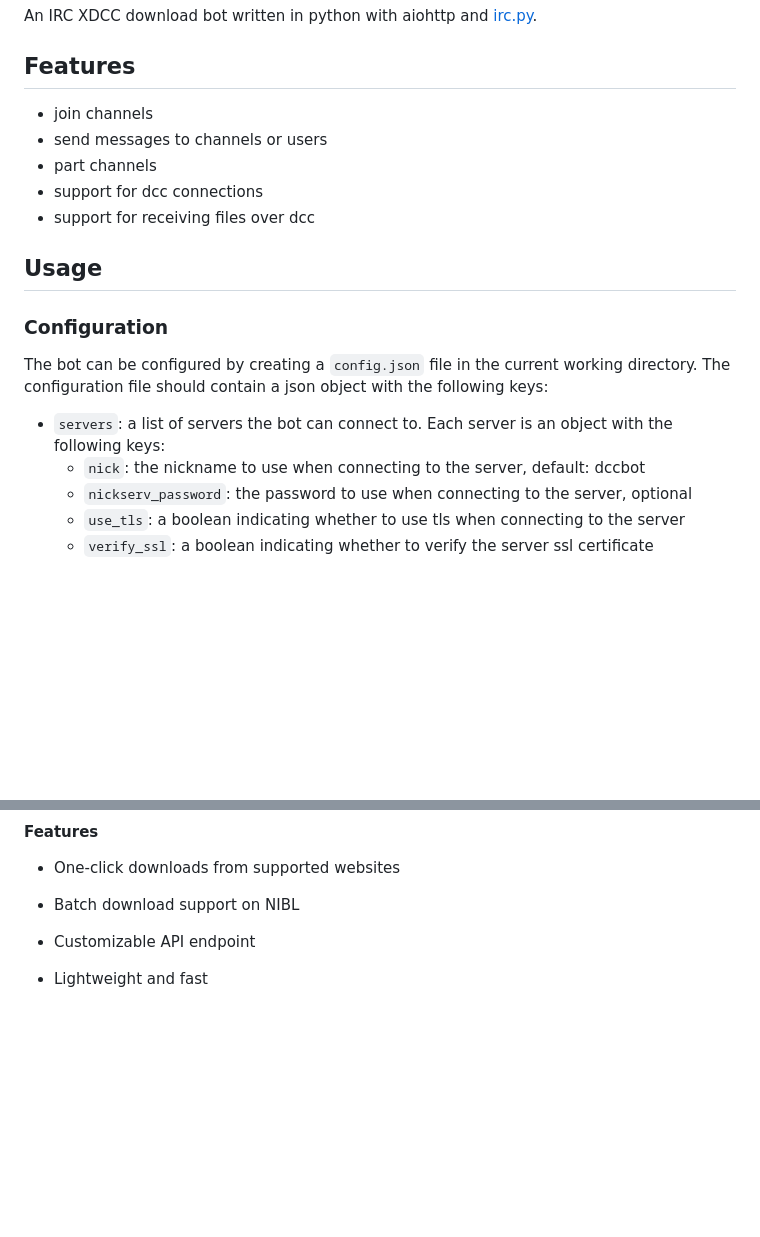
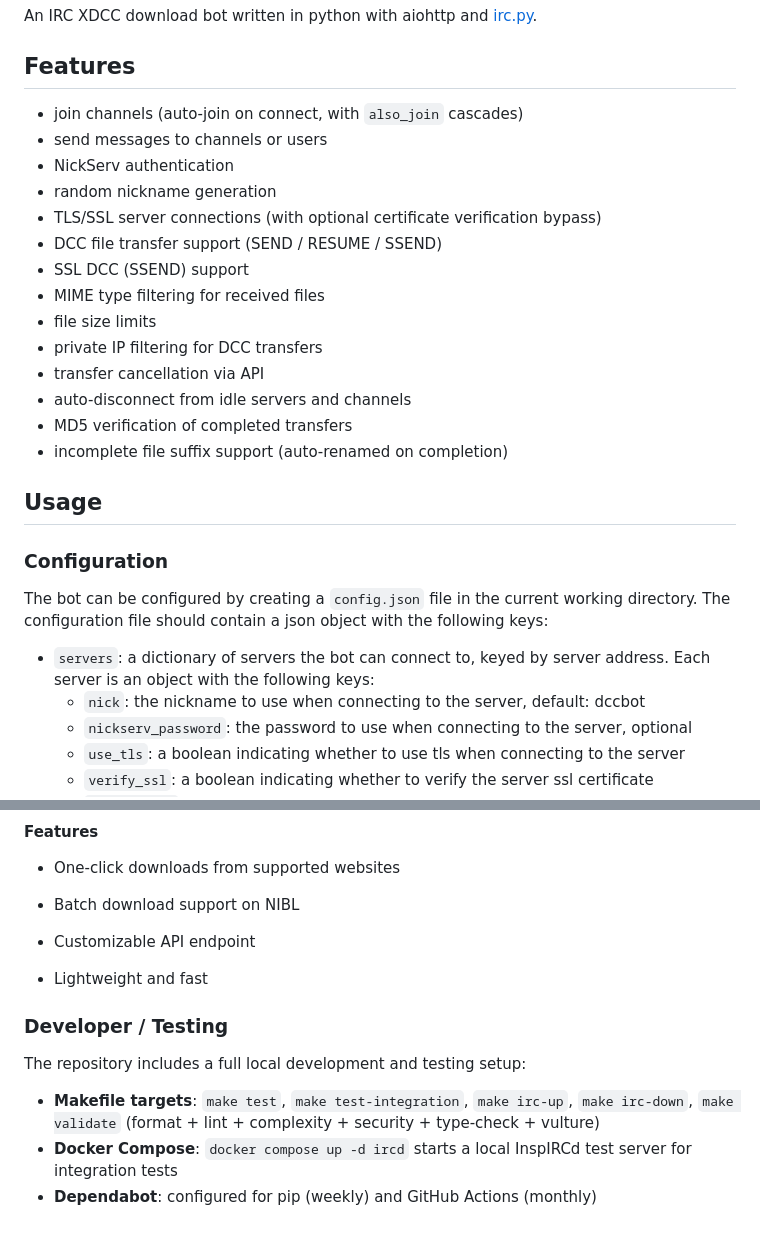
Before and after one commit to luni/dccbot, a Markdown page: README.md, 2 parts joined by grey strips. GitHub-like rendering; blank space fills up the shorter version.

```diff
--- a/README.md
+++ b/README.md
@@ -6,11 +10,20 @@ An IRC XDCC download bot written in python with aiohttp and [irc.py](https://git
 Features
 --------
 
-* join channels
+* join channels (auto-join on connect, with `also_join` cascades)
 * send messages to channels or users
-* part channels
-* support for dcc connections
-* support for receiving files over dcc
+* NickServ authentication
+* random nickname generation
+* TLS/SSL server connections (with optional certificate verification bypass)
+* DCC file transfer support (SEND / RESUME / SSEND)
+* SSL DCC (SSEND) support
+* MIME type filtering for received files
+* file size limits
+* private IP filtering for DCC transfers
+* transfer cancellation via API
+* auto-disconnect from idle servers and channels
+* MD5 verification of completed transfers
+* incomplete file suffix support (auto-renamed on completion)
 
 Usage
 -----
@@ -21,7 +34,7 @@ The bot can be configured by creating a `config.json` file in the current workin
 directory. The configuration file should contain a json object with the following
 keys:
 
-* `servers`: a list of servers the bot can connect to. Each server is an
+* `servers`: a dictionary of servers the bot can connect to, keyed by server address. Each server is an
     object with the following keys:
   * `nick`: the nickname to use when connecting to the server, default: dccbot
   * `nickserv_password`: the password to use when connecting to the server, optional
@@ -130,3 +150,11 @@ A Violentmonkey userscript is provided to add download buttons to popular XDCC s
 * Batch download support on NIBL
 * Customizable API endpoint
 * Lightweight and fast
+
+### Developer / Testing
+
+The repository includes a full local development and testing setup:
+
+* **Makefile targets**: `make test`, `make test-integration`, `make irc-up`, `make irc-down`, `make validate` (format + lint + complexity + security + type-check + vulture)
+* **Docker Compose**: `docker compose up -d ircd` starts a local InspIRCd test server for integration tests
+* **Dependabot**: configured for pip (weekly) and GitHub Actions (monthly)
```
Also changed, not shown: other parts of README.md (+12 -1 lines), assets/dccbot-interface.png (added), assets/xdcc-search.png (added), static/dccbot_info.png (deleted), static/dccbot_log.png (deleted), 8 other files.
